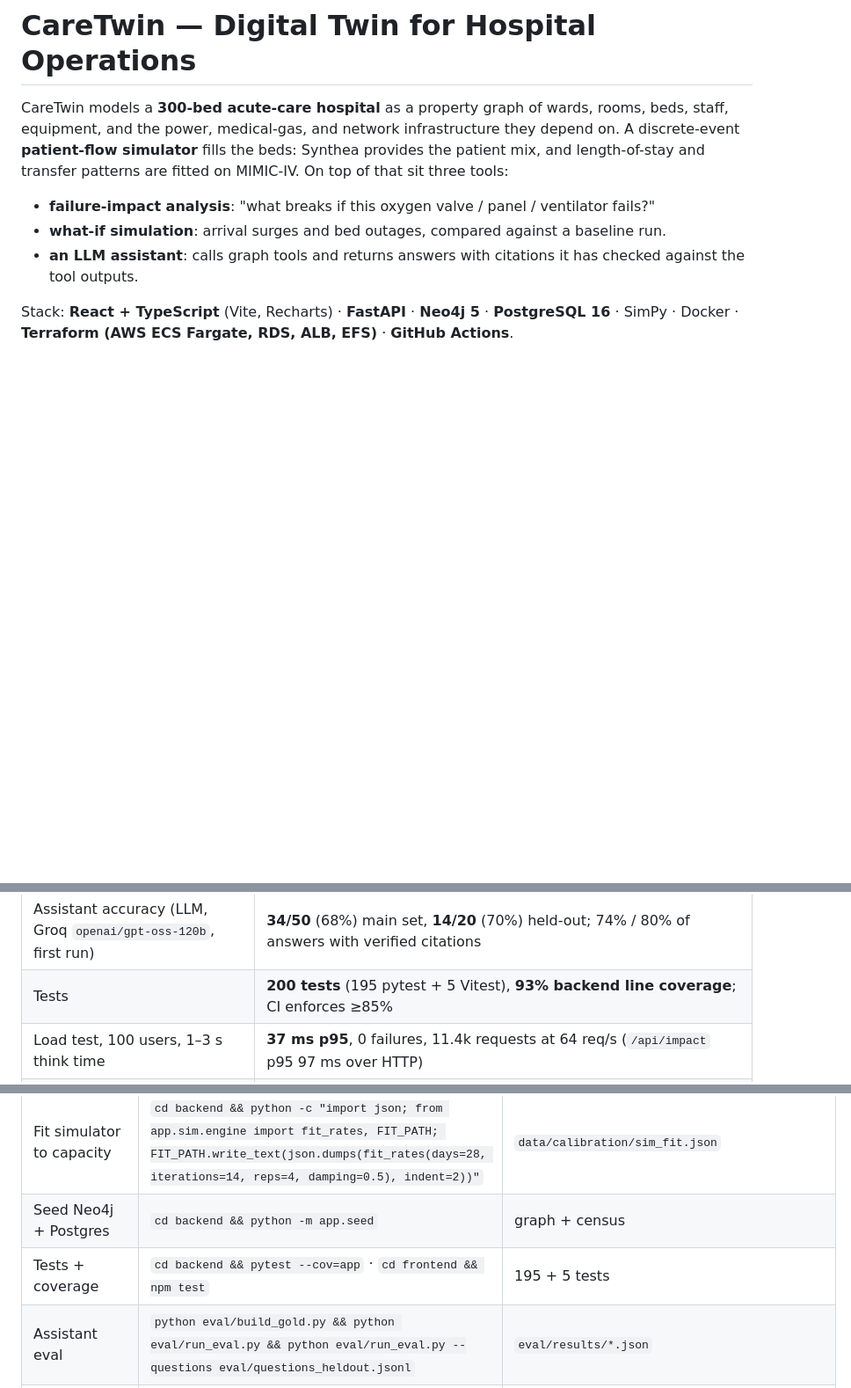
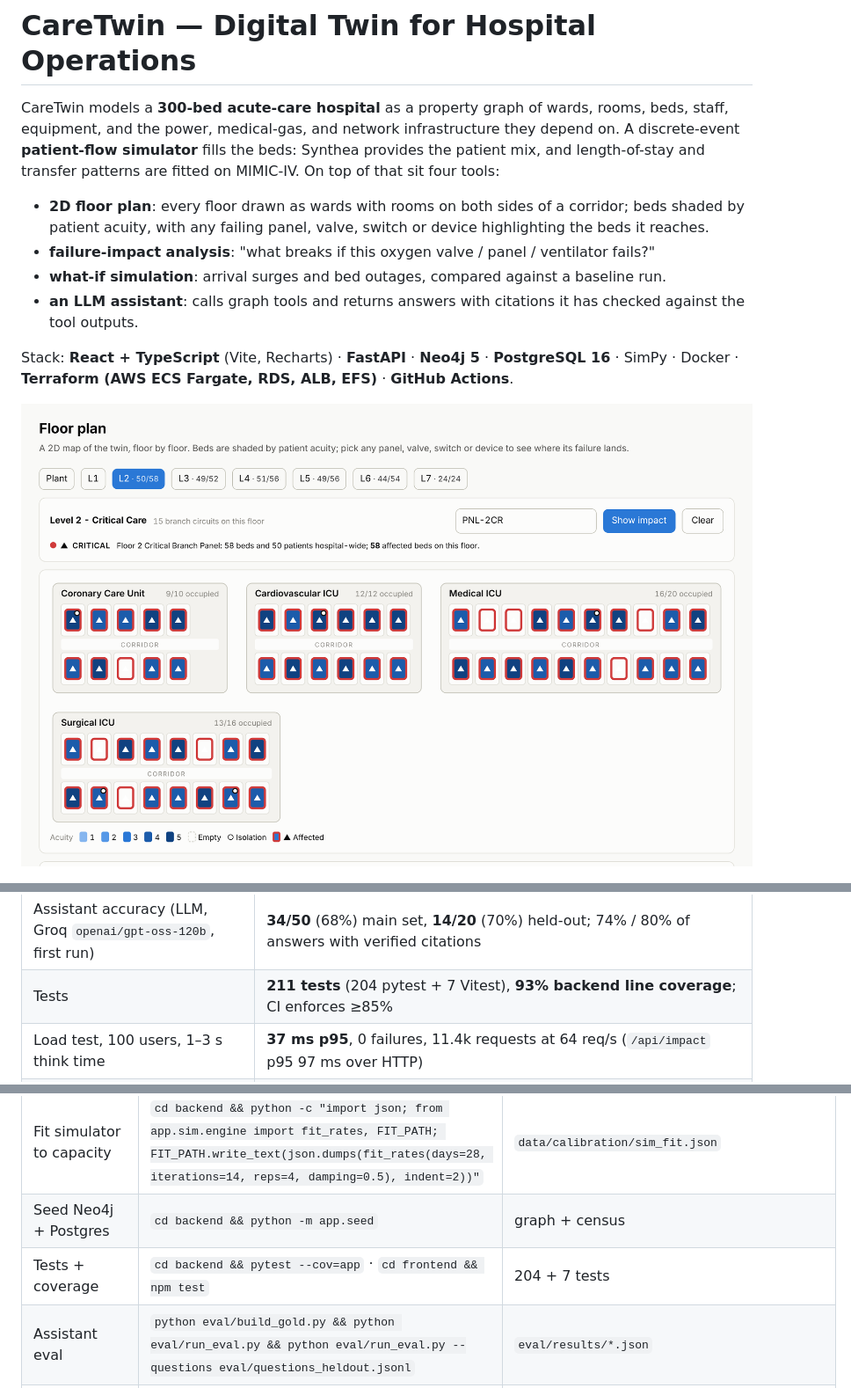
Before and after one commit to amoghshetty7436/caretwin, a Markdown page: README.md, 3 parts joined by grey strips. Shown at 88% size. GitHub-like rendering; pictures changed too: docs/screenshots/floorplan.png (added); blank space fills up the shorter version.

```diff
--- a/README.md
+++ b/README.md
@@ -3,14 +3,18 @@
 CareTwin models a **300-bed acute-care hospital** as a property graph of wards, rooms, beds, staff,
 equipment, and the power, medical-gas, and network infrastructure they depend on. A discrete-event
 **patient-flow simulator** fills the beds: Synthea provides the patient mix, and length-of-stay and
-transfer patterns are fitted on MIMIC-IV. On top of that sit three tools:
+transfer patterns are fitted on MIMIC-IV. On top of that sit four tools:
 
+* **2D floor plan**: every floor drawn as wards with rooms on both sides of a corridor; beds shaded
+  by patient acuity, with any failing panel, valve, switch or device highlighting the beds it reaches.
 * **failure-impact analysis**: "what breaks if this oxygen valve / panel / ventilator fails?"
 * **what-if simulation**: arrival surges and bed outages, compared against a baseline run.
 * **an LLM assistant**: calls graph tools and returns answers with citations it has checked against the tool outputs.
 
 Stack: **React + TypeScript** (Vite, Recharts) · **FastAPI** · **Neo4j 5** · **PostgreSQL 16** ·
 SimPy · Docker · **Terraform (AWS ECS Fargate, RDS, ALB, EFS)** · **GitHub Actions**.
+
+![Floor plan with a failed critical-branch panel](docs/screenshots/floorplan.png)
 
 ![Failure impact](docs/screenshots/impact.png)
 
@@ -31,7 +35,7 @@ Neo4j, Postgres, the API and the load generator at the same time. Raw outputs ar
 | Failure-impact query latency | **17.9 ms p95** (p50 9.4 ms, p99 38.5 ms) over 1,092 warm, sequential queries on 364 targets |
 | Assistant accuracy (offline planner) | **50/50** on the main question set; **19/20** on a held-out paraphrase set; 100% of answers with verified citations |
 | Assistant accuracy (LLM, Groq `openai/gpt-oss-120b`, first run) | **34/50** (68%) main set, **14/20** (70%) held-out; 74% / 80% of answers with verified citations |
-| Tests | **200 tests** (195 pytest + 5 Vitest), **93% backend line coverage**; CI enforces ≥85% |
+| Tests | **211 tests** (204 pytest + 7 Vitest), **93% backend line coverage**; CI enforces ≥85% |
 | Load test, 100 users, 1–3 s think time | **37 ms p95**, 0 failures, 11.4k requests at 64 req/s (`/api/impact` p95 97 ms over HTTP) |
 | Load test, 100 users, no think time | 610 ms p95 at 308 req/s, 0 failures (saturation point of the single host) |
 | Infrastructure as code | Terraform for AWS ECS Fargate, RDS, ALB, EFS and ECR passes `terraform validate` and `fmt`; CI and manual deploy workflows included (not applied to a live AWS account) |
@@ -219,7 +223,7 @@ python eval/run_eval.py
 | Full MIMIC-IV (if credentialed) | `python scripts/calibrate_mimic.py --mimic-dir /path/to/mimic-iv/3.1 --label "MIMIC-IV v3.1"` | same file; do **not** commit the raw data |
 | Fit simulator to capacity | `cd backend && python -c "import json; from app.sim.engine import fit_rates, FIT_PATH; FIT_PATH.write_text(json.dumps(fit_rates(days=28, iterations=14, reps=4, damping=0.5), indent=2))"` | `data/calibration/sim_fit.json` |
 | Seed Neo4j + Postgres | `cd backend && python -m app.seed` | graph + census |
-| Tests + coverage | `cd backend && pytest --cov=app` · `cd frontend && npm test` | 195 + 5 tests |
+| Tests + coverage | `cd backend && pytest --cov=app` · `cd frontend && npm test` | 204 + 7 tests |
 | Assistant eval | `python eval/build_gold.py && python eval/run_eval.py && python eval/run_eval.py --questions eval/questions_heldout.jsonl` | `eval/results/*.json` |
 | Impact benchmark | `python scripts/bench_impact.py` | `docs/results/impact_benchmark.json` |
 | Simulator validation | `python eval/validate_sim.py` | `docs/results/sim_validation.json` |
```
Also changed, not shown: 10 other files.
